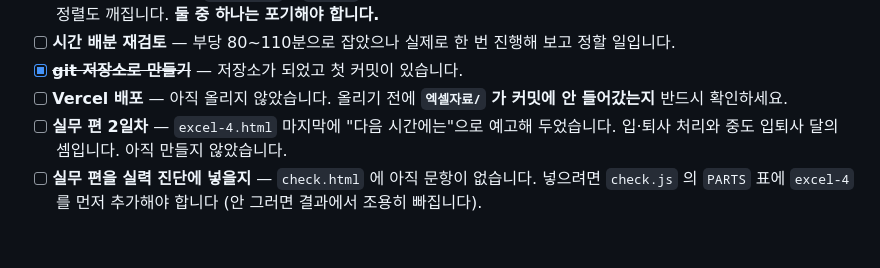
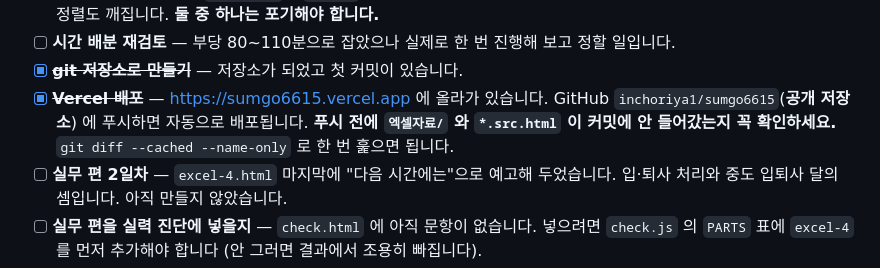
Before and after one commit to inchoriya1/sumgo6615, a Markdown page: HANDOFF.md, the part around the change. Rendered like a GitHub page; blank space fills up the shorter version.

Commit message:
인수인계 메모 — Vercel 배포 완료 표시
https://sumgo6615.vercel.app 에 올라가 있고, GitHub 푸시로 자동 배포됩니다.
푸시 전 엑셀자료/ 와 *.src.html 이 커밋에 안 들어갔는지 확인하라는 주의를 함께 적었습니다.

Co-Authored-By: Claude Opus 5 <noreply@anthropic.com>

```diff
--- a/HANDOFF.md
+++ b/HANDOFF.md
@@ -329,8 +329,10 @@ python tools/build-locked-page.py excel-4.src.html excel-4.html 6615
 - [ ] **시간 배분 재검토** — 부당 80~110분으로 잡았으나
       실제로 한 번 진행해 보고 정할 일입니다.
 - [x] ~~**git 저장소로 만들기**~~ — 저장소가 되었고 첫 커밋이 있습니다.
-- [ ] **Vercel 배포** — 아직 올리지 않았습니다.
-      올리기 전에 **`엑셀자료/` 가 커밋에 안 들어갔는지** 반드시 확인하세요.
+- [x] ~~**Vercel 배포**~~ — <https://sumgo6615.vercel.app> 에 올라가 있습니다.
+      GitHub `inchoriya1/sumgo6615`(**공개 저장소**) 에 푸시하면 자동으로 배포됩니다.
+      **푸시 전에 `엑셀자료/` 와 `*.src.html` 이 커밋에 안 들어갔는지 꼭 확인하세요.**
+      `git diff --cached --name-only` 로 한 번 훑으면 됩니다.
 - [ ] **실무 편 2일차** — `excel-4.html` 마지막에 "다음 시간에는"으로
       예고해 두었습니다. 입·퇴사 처리와 중도 입퇴사 달의 셈입니다.
       아직 만들지 않았습니다.
```
